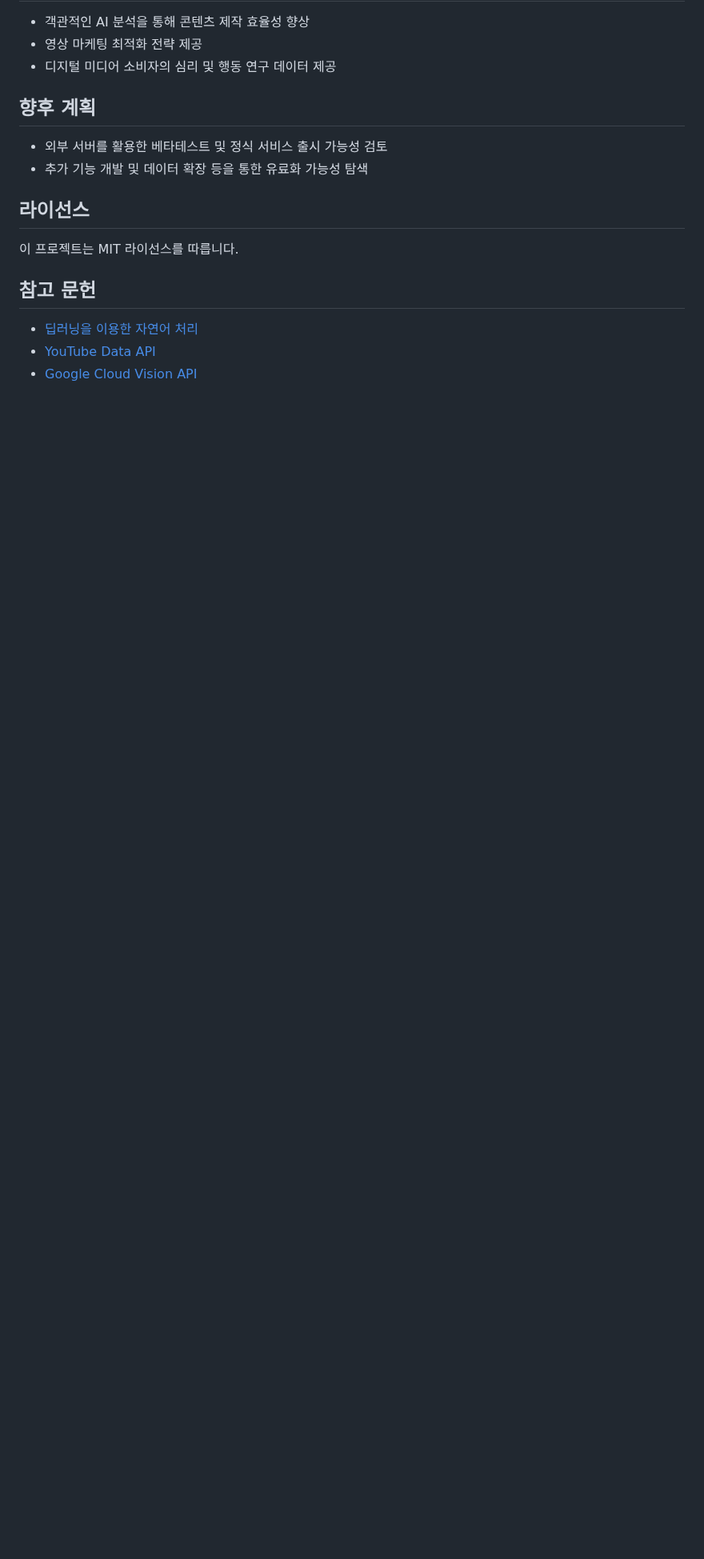
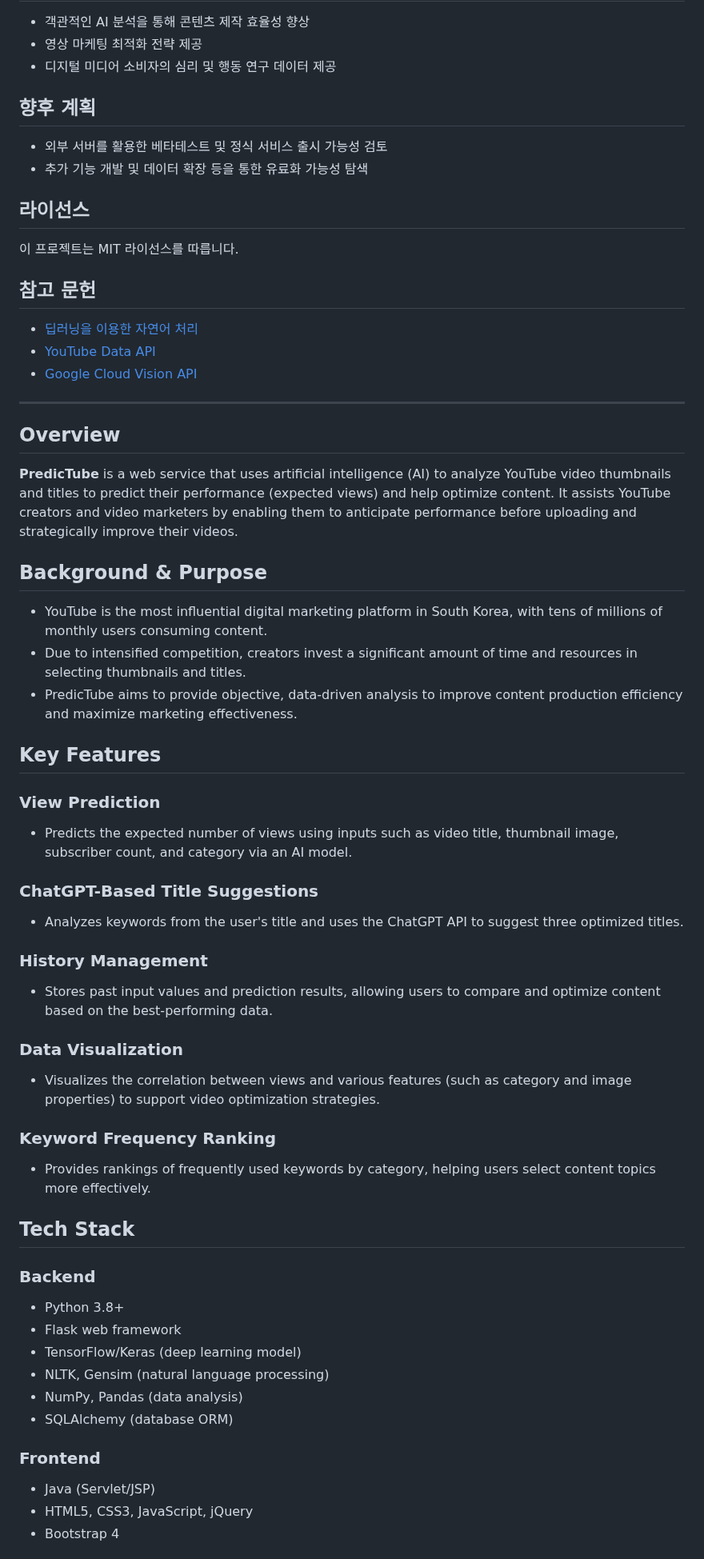
Before and after one commit to Hanbeeen/PredicTube, a Markdown page: README.md, the part around one of its changes. Shown at 80% size. GitHub-like rendering; blank space fills up the shorter version.

Commit message:
Update README.md
Add English instruction

```diff
--- a/README.md
+++ b/README.md
@@ -142,3 +142,51 @@ mvn spring-boot:run
 - [딥러닝을 이용한 자연어 처리](https://wikidocs.net/book/2155)
 - [YouTube Data API](https://developers.google.com/youtube/v3/getting-started?hl=ko)
 - [Google Cloud Vision API](https://cloud.google.com/vision/docs/features-list?hl=ko)
+
+
+
+---
+
+
+## Overview
+
+**PredicTube** is a web service that uses artificial intelligence (AI) to analyze YouTube video thumbnails and titles to predict their performance (expected views) and help optimize content. It assists YouTube creators and video marketers by enabling them to anticipate performance before uploading and strategically improve their videos.
+
+## Background & Purpose
+
+- YouTube is the most influential digital marketing platform in South Korea, with tens of millions of monthly users consuming content.
+- Due to intensified competition, creators invest a significant amount of time and resources in selecting thumbnails and titles.
+- PredicTube aims to provide objective, data-driven analysis to improve content production efficiency and maximize marketing effectiveness.
+
+## Key Features
+
+### View Prediction
+- Predicts the expected number of views using inputs such as video title, thumbnail image, subscriber count, and category via an AI model.
+
+### ChatGPT-Based Title Suggestions
+- Analyzes keywords from the user's title and uses the ChatGPT API to suggest three optimized titles.
+
+### History Management
+- Stores past input values and prediction results, allowing users to compare and optimize content based on the best-performing data.
+
+### Data Visualization
+- Visualizes the correlation between views and various features (such as category and image properties) to support video optimization strategies.
+
+### Keyword Frequency Ranking
+- Provides rankings of frequently used keywords by category, helping users select content topics more effectively.
+
+## Tech Stack
+
+### Backend
+- Python 3.8+
+- Flask web framework
+- TensorFlow/Keras (deep learning model)
+- NLTK, Gensim (natural language processing)
+- NumPy, Pandas (data analysis)
+- SQLAlchemy (database ORM)
+
+### Frontend
+- Java (Servlet/JSP)
+- HTML5, CSS3, JavaScript, jQuery
+- Bootstrap 4
+
```
Also changed, not shown: other parts of README.md (+104 -0 lines).
